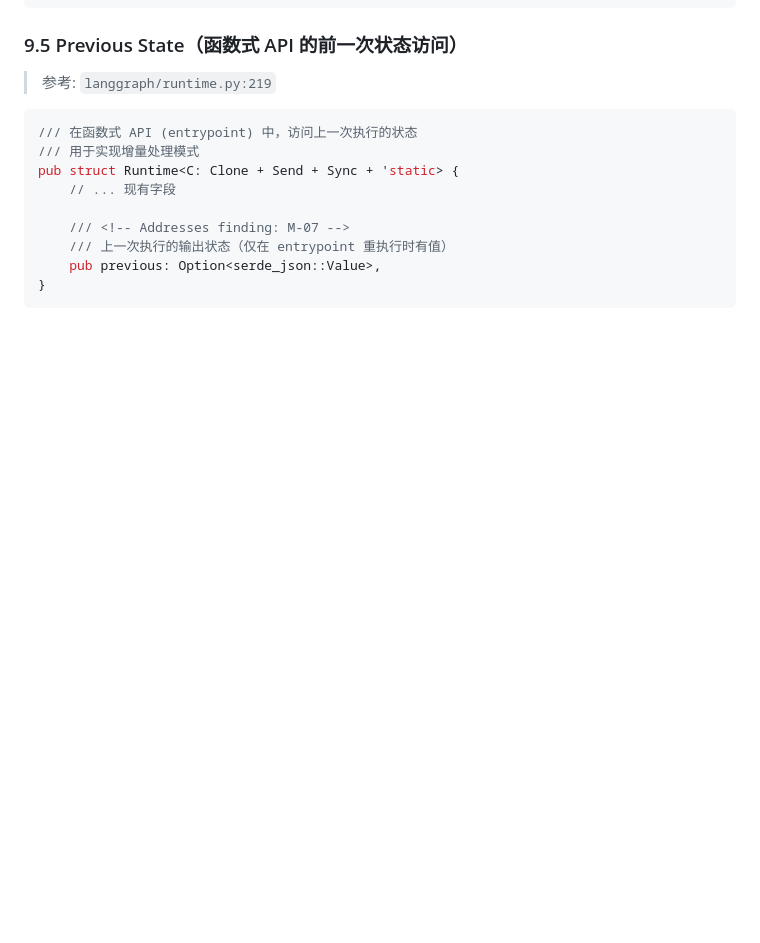
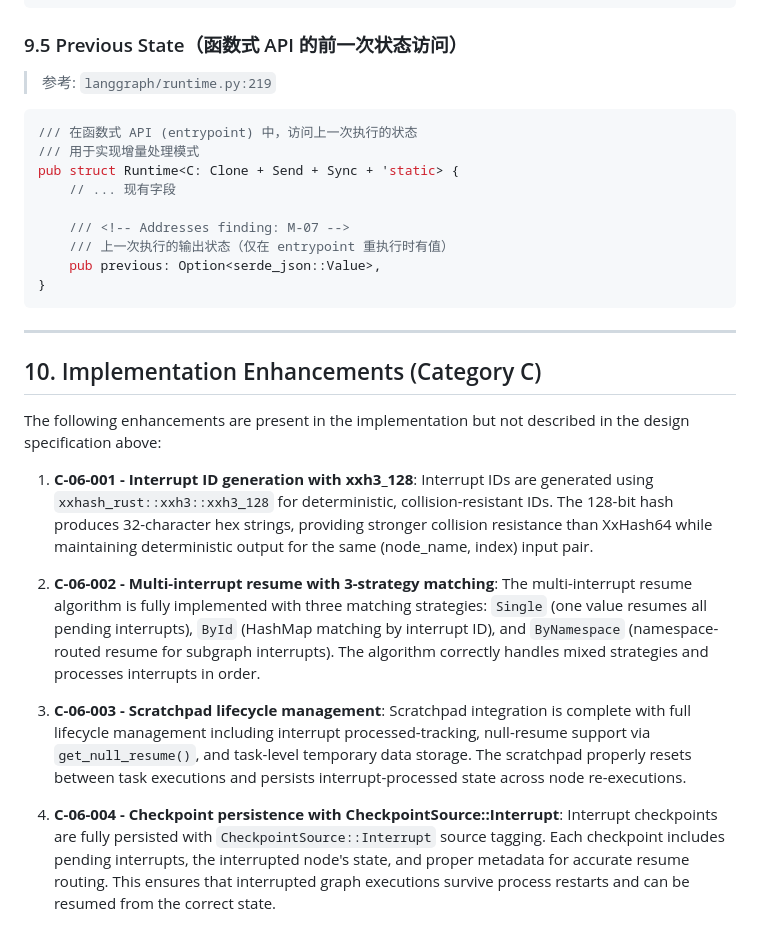
Before and after one commit to greatwallisme/juncture, a Markdown page: design/06-hitl.md, the part around the change. Drawn GitHub-style; blank space fills up the shorter version.

Commit message:
docs: add Category C implementation enhancements to design/06-hitl.md
Co-Authored-By: Claude Opus 4.7 <noreply@anthropic.com>

````diff
--- a/design/06-hitl.md
+++ b/design/06-hitl.md
@@ -967,3 +967,17 @@ pub struct Runtime<C: Clone + Send + Sync + 'static> {
     pub previous: Option<serde_json::Value>,
 }
 ```
+
+---
+
+## 10. Implementation Enhancements (Category C)
+
+The following enhancements are present in the implementation but not described in the design specification above:
+
+1. **C-06-001 - Interrupt ID generation with xxh3_128**: Interrupt IDs are generated using `xxhash_rust::xxh3::xxh3_128` for deterministic, collision-resistant IDs. The 128-bit hash produces 32-character hex strings, providing stronger collision resistance than XxHash64 while maintaining deterministic output for the same (node_name, index) input pair.
+
+2. **C-06-002 - Multi-interrupt resume with 3-strategy matching**: The multi-interrupt resume algorithm is fully implemented with three matching strategies: `Single` (one value resumes all pending interrupts), `ById` (HashMap matching by interrupt ID), and `ByNamespace` (namespace-routed resume for subgraph interrupts). The algorithm correctly handles mixed strategies and processes interrupts in order.
+
+3. **C-06-003 - Scratchpad lifecycle management**: Scratchpad integration is complete with full lifecycle management including interrupt processed-tracking, null-resume support via `get_null_resume()`, and task-level temporary data storage. The scratchpad properly resets between task executions and persists interrupt-processed state across node re-executions.
+
+4. **C-06-004 - Checkpoint persistence with CheckpointSource::Interrupt**: Interrupt checkpoints are fully persisted with `CheckpointSource::Interrupt` source tagging. Each checkpoint includes pending interrupts, the interrupted node's state, and proper metadata for accurate resume routing. This ensures that interrupted graph executions survive process restarts and can be resumed from the correct state.
````
